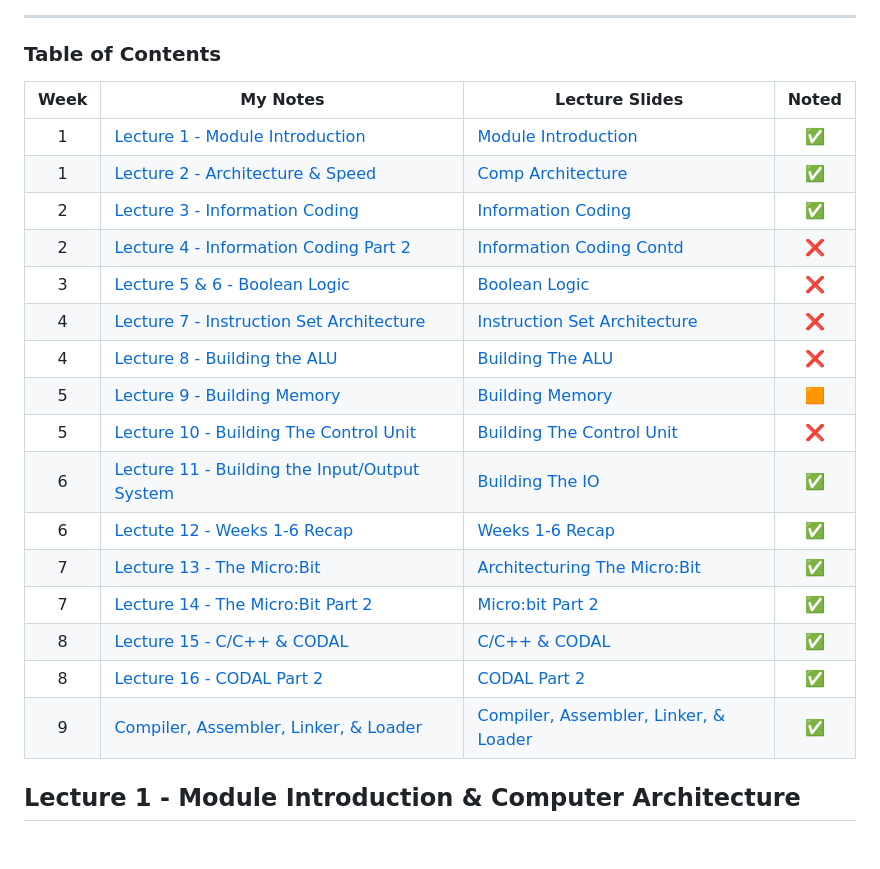
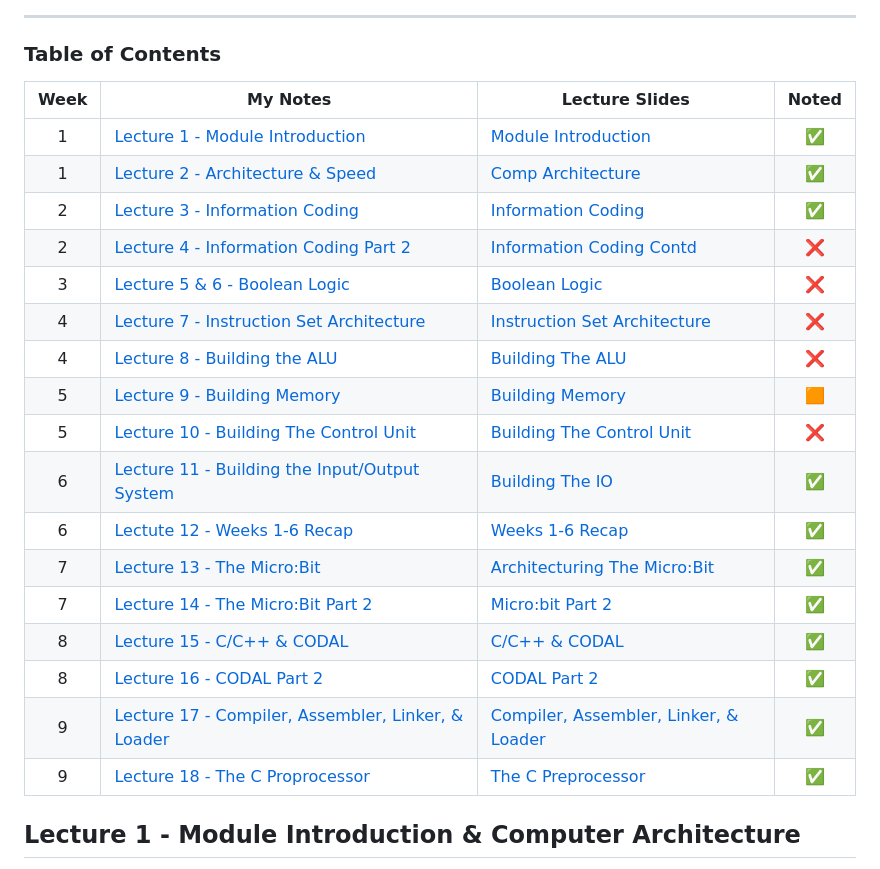
Before and after one commit to cuustard/uni, a Markdown page: SCC.131.md, the part around the change printed below. Rendered like a GitHub page; blank space fills up the shorter version.

```diff
--- a/SCC.131.md
+++ b/SCC.131.md
@@ -29,24 +29,25 @@ Assessed with Exams and Coursework:
 
 ### Table of Contents
 
-| Week | My Notes                                                                                       | Lecture Slides                                                                                  | Noted |
-| :--: | ---------------------------------------------------------------------------------------------- | ----------------------------------------------------------------------------------------------- | :---: |
-|  1   | [Lecture 1 - Module Introduction](#lecture-1---module-introduction)                            | [Module Introduction](/SCC.131.slides/a.introSlides.pdf)                                        |  ✅   |
-|  1   | [Lecture 2 - Architecture & Speed](#lecture-2---architecture--speed)                           | [Comp Architecture](/SCC.131.slides/b.compArchitectureIntro.pdf)                                |  ✅   |
-|  2   | [Lecture 3 - Information Coding](#lecture-3---information-coding)                              | [Information Coding](/SCC.131.slides/c.infoCodingPartOne.pdf)                                   |  ✅   |
-|  2   | [Lecture 4 - Information Coding Part 2](#lecture-4---information-coding-part-2)                | [Information Coding Contd](/SCC.131.slides/d.infoCodingPartTwo.pdf)                             |  ❌   |
-|  3   | [Lecture 5 & 6 - Boolean Logic](#lecture-5--6---boolean-logic)                                 | [Boolean Logic](/SCC.131.slides/e.booleanLogic.pdf)                                             |  ❌   |
-|  4   | [Lecture 7 - Instruction Set Architecture](#lecture-7---instruction-set-architecture)          | [Instruction Set Architecture](/SCC.131.slides/f.instructionSetArchitecture.pdf)                |  ❌   |
-|  4   | [Lecture 8 - Building the ALU](#lecture-8---building-the-alu)                                  | [Building The ALU](/SCC.131.slides/g.buildingTheALU.pdf)                                        |  ❌   |
-|  5   | [Lecture 9 - Building Memory](#lecture-9---building-memory)                                    | [Building Memory](/SCC.131.slides/h.buildingMemory.pdf)                                         |  🟧   |
-|  5   | [Lecture 10 - Building The Control Unit](#lecture-10---building-the-control-unit)              | [Building The Control Unit](/SCC.131.slides/i.buildingCU.pdf)                                   |  ❌   |
-|  6   | [Lecture 11 - Building the Input/Output System](#lecture-11---building-the-inputoutput-system) | [Building The IO](/SCC.131.slides/j.buildingIO.pdf)                                             |  ✅   |
-|  6   | [Lectute 12 - Weeks 1-6 Recap](#lecture-12---weeks-1-6-recap)                                  | [Weeks 1-6 Recap](/SCC.131.slides/j.recapUpToWeek6.pdf)                                         |  ✅   |
-|  7   | [Lecture 13 - The Micro:Bit](#lecture-13---the-microbit)                                       | [Architecturing The Micro:Bit](/SCC.131.slides/k.microbit.pdf)                                  |  ✅   |
-|  7   | [Lecture 14 - The Micro:Bit Part 2](#lecture-14---the-microbit-part-2)                         | [Micro:bit Part 2](/SCC.131.slides/l.microbitPartTwo.pdf)                                       |  ✅   |
-|  8   | [Lecture 15 - C/C++ & CODAL](#lecture-15---cc-codal)                                           | [C/C++ & CODAL](/SCC.131.slides/m.introCODAL.pdf)                                               |  ✅   |
-|  8   | [Lecture 16 - CODAL Part 2](#lecture-16---codal-part-2)                                        | [CODAL Part 2](/SCC.131.slides/n.CODALpartTwo.pdf)                                              |  ✅   |
-|  9   | [Compiler, Assembler, Linker, & Loader](#lecture-17---compiler-assembler-linker--loader)       | [Compiler, Assembler, Linker, & Loader](/SCC.131.slides/o.compilerAssemblerLinkerAndLoader.pdf) |  ✅   |
+| Week | My Notes                                                                                              | Lecture Slides                                                                                  | Noted |
+| :--: | ----------------------------------------------------------------------------------------------------- | ----------------------------------------------------------------------------------------------- | :---: |
+|  1   | [Lecture 1 - Module Introduction](#lecture-1---module-introduction)                                   | [Module Introduction](/SCC.131.slides/a.introSlides.pdf)                                        |  ✅   |
+|  1   | [Lecture 2 - Architecture & Speed](#lecture-2---architecture--speed)                                  | [Comp Architecture](/SCC.131.slides/b.compArchitectureIntro.pdf)                                |  ✅   |
+|  2   | [Lecture 3 - Information Coding](#lecture-3---information-coding)                                     | [Information Coding](/SCC.131.slides/c.infoCodingPartOne.pdf)                                   |  ✅   |
+|  2   | [Lecture 4 - Information Coding Part 2](#lecture-4---information-coding-part-2)                       | [Information Coding Contd](/SCC.131.slides/d.infoCodingPartTwo.pdf)                             |  ❌   |
+|  3   | [Lecture 5 & 6 - Boolean Logic](#lecture-5--6---boolean-logic)                                        | [Boolean Logic](/SCC.131.slides/e.booleanLogic.pdf)                                             |  ❌   |
+|  4   | [Lecture 7 - Instruction Set Architecture](#lecture-7---instruction-set-architecture)                 | [Instruction Set Architecture](/SCC.131.slides/f.instructionSetArchitecture.pdf)                |  ❌   |
+|  4   | [Lecture 8 - Building the ALU](#lecture-8---building-the-alu)                                         | [Building The ALU](/SCC.131.slides/g.buildingTheALU.pdf)                                        |  ❌   |
+|  5   | [Lecture 9 - Building Memory](#lecture-9---building-memory)                                           | [Building Memory](/SCC.131.slides/h.buildingMemory.pdf)                                         |  🟧   |
+|  5   | [Lecture 10 - Building The Control Unit](#lecture-10---building-the-control-unit)                     | [Building The Control Unit](/SCC.131.slides/i.buildingCU.pdf)                                   |  ❌   |
+|  6   | [Lecture 11 - Building the Input/Output System](#lecture-11---building-the-inputoutput-system)        | [Building The IO](/SCC.131.slides/j.buildingIO.pdf)                                             |  ✅   |
+|  6   | [Lectute 12 - Weeks 1-6 Recap](#lecture-12---weeks-1-6-recap)                                         | [Weeks 1-6 Recap](/SCC.131.slides/j.recapUpToWeek6.pdf)                                         |  ✅   |
+|  7   | [Lecture 13 - The Micro:Bit](#lecture-13---the-microbit)                                              | [Architecturing The Micro:Bit](/SCC.131.slides/k.microbit.pdf)                                  |  ✅   |
+|  7   | [Lecture 14 - The Micro:Bit Part 2](#lecture-14---the-microbit-part-2)                                | [Micro:bit Part 2](/SCC.131.slides/l.microbitPartTwo.pdf)                                       |  ✅   |
+|  8   | [Lecture 15 - C/C++ & CODAL](#lecture-15---cc-codal)                                                  | [C/C++ & CODAL](/SCC.131.slides/m.introCODAL.pdf)                                               |  ✅   |
+|  8   | [Lecture 16 - CODAL Part 2](#lecture-16---codal-part-2)                                               | [CODAL Part 2](/SCC.131.slides/n.CODALpartTwo.pdf)                                              |  ✅   |
+|  9   | [Lecture 17 - Compiler, Assembler, Linker, & Loader](#lecture-17---compiler-assembler-linker--loader) | [Compiler, Assembler, Linker, & Loader](/SCC.131.slides/o.compilerAssemblerLinkerAndLoader.pdf) |  ✅   |
+|  9   | [Lecture 18 - The C Proprocessor](#lecture-18---the-c-preprocessor)                                   | [The C Preprocessor](/SCC.131.slides/p.theCproprocessor.pdf)                                    |  ✅   |
 
 ## Lecture 1 - Module Introduction & Computer Architecture
 
```
Also changed, not shown: other parts of SCC.131.md (+89 -0 lines), images/directivesAndMacros.png (added), 2 other files.
